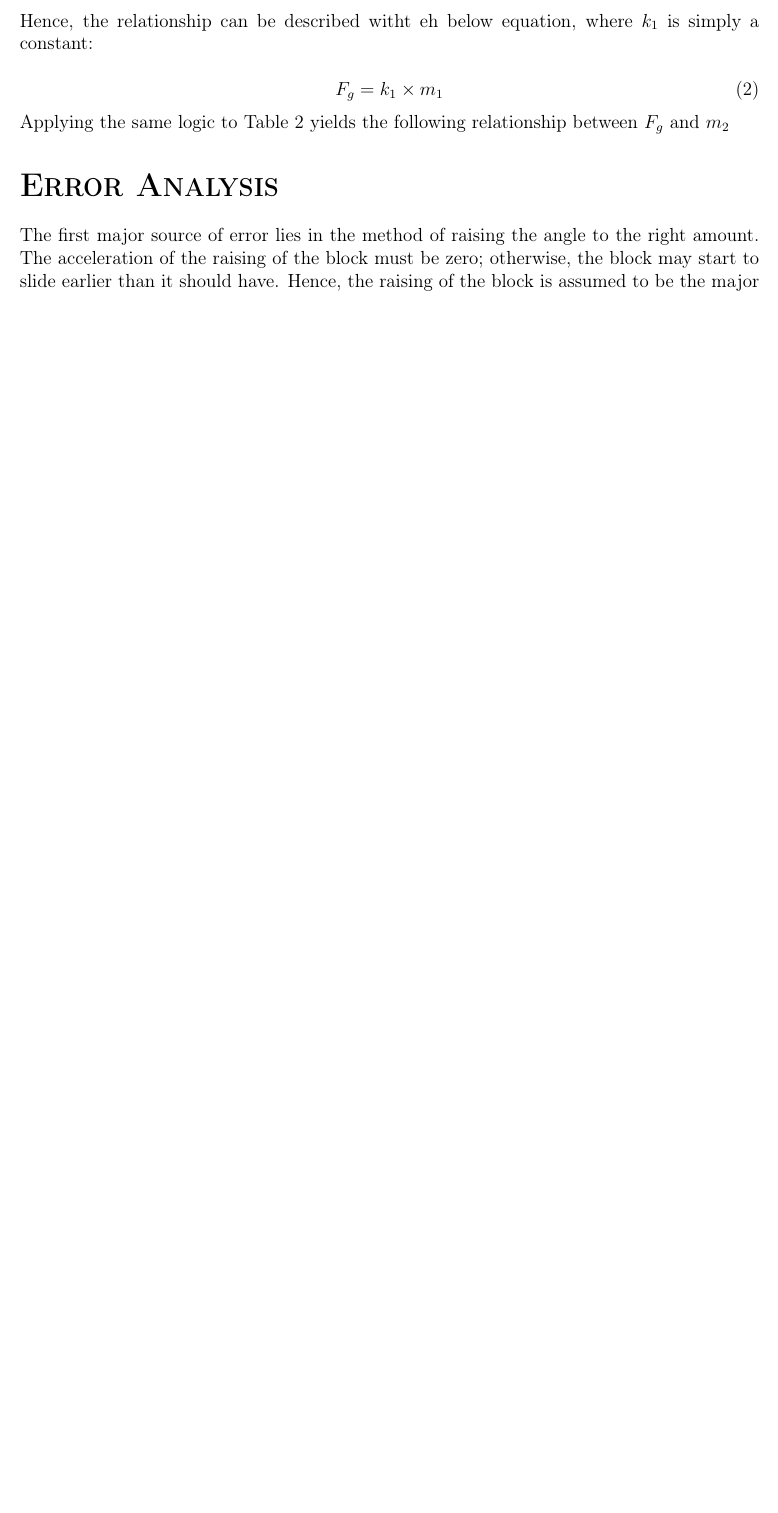
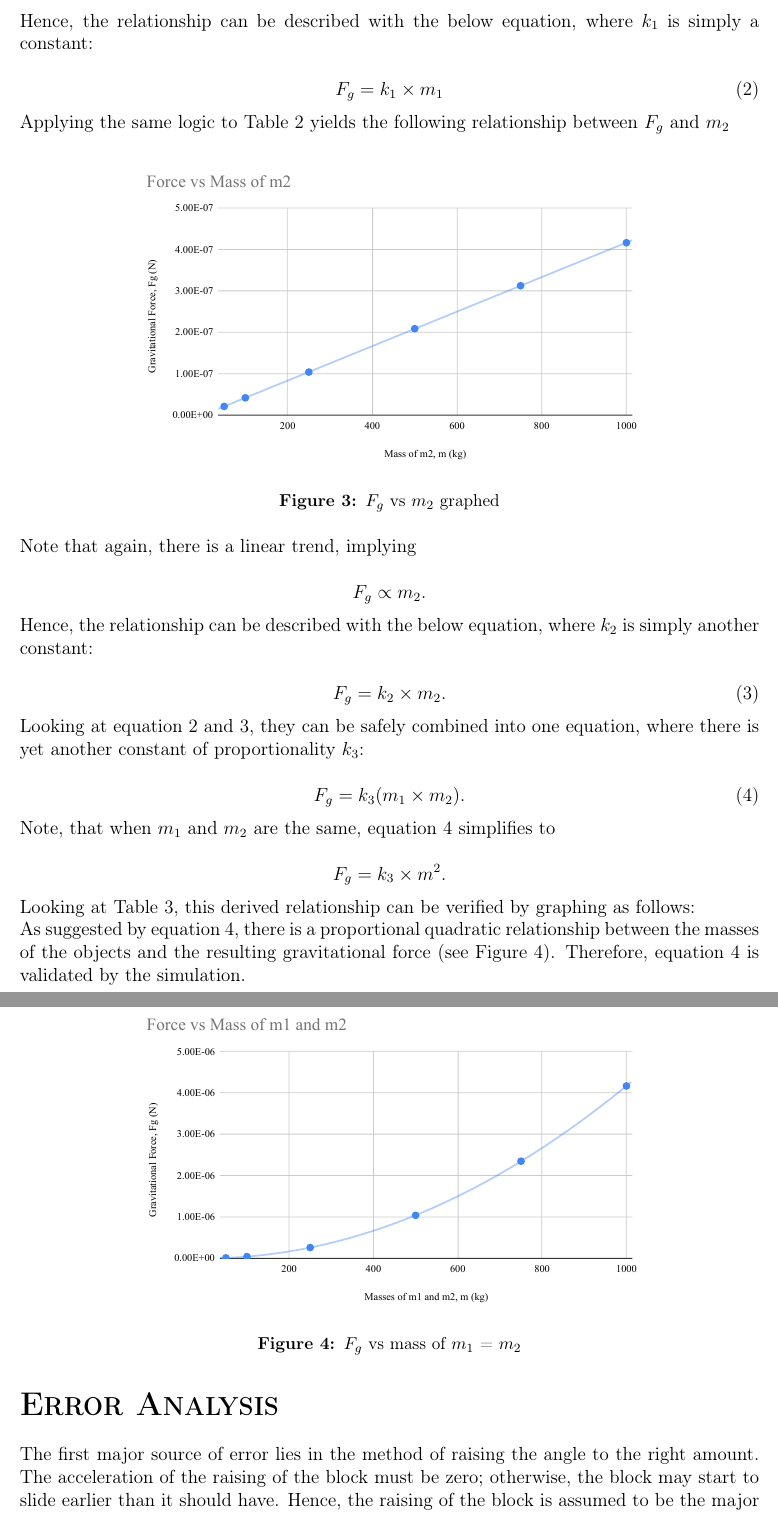
Before and after one commit to KeshavAnandCode/LaTeX-Schoolwork, a LaTeX document (PhysicsGravitationLabReport/main.tex): part of page 7 of 8 before the commit and two parts of pages 7 and 8 of 9 after it, the two joined at a grey line, cut so that both start at the same text, the shorter picture padded with empty space. Compiled offline with pdfLaTeX.

Commit message:
Added masses relationship

```diff
--- a/PhysicsGravitationLabReport/main.tex
+++ b/PhysicsGravitationLabReport/main.tex
@@ -16,6 +16,7 @@
 \usepackage{placeins}
 \usepackage{float}
 
+\graphicspath{{images/}}
 
 
 % ---------- Word-style margins ----------
@@ -403,13 +404,61 @@ F_g \propto m_1
 \]
-Hence, the relationship can be described witht eh below equation, where $k_1$ is simply a constant:
+Hence, the relationship can be described with the below equation, where $k_1$ is simply a constant:
 
 \begin{equation}
 F_g = k_1 \times m_1
-\label{eq:grav_force}
+\label{eq:m1}
 \end{equation}
 
 Applying the same logic to Table \ref{tab:grav_m2} yields the following relationship between $F_g$ and $m_2$
 
+
+\begin{figure}[h!] % h! = “here” placement
+    \centering
+    \includegraphics[width=0.7\textwidth]{Force vs m2} % <-- your image file name
+    \caption{$F_g$ vs $m_2$ graphed}
+    \label{fig:m2graph}
+\end{figure}
+
+Note that again, there is a linear trend, implying
+
+\[
+F_g \propto m_2.
+\]
+
+Hence, the relationship can be described with the below equation, where $k_2$ is simply another constant:
+
+\begin{equation}
+F_g = k_2 \times m_2.
+\label{eq:m2}
+\end{equation}
+
+Looking at equation \ref{eq:m1} and \ref{eq:m2}, they can be safely combined into one equation, where there is yet another constant of proportionality $k_3$:
+
+\begin{equation}
+F_g = k_3 (m_1 \times m_2).
+\label{eq:m1and2}
+\end{equation}
+
+Note, that when $m_1$ and $m_2$ are the same, equation \ref{eq:m1and2} simplifies to
+
+\[
+F_g = k_3  \times m^2.
+\]
+
+Looking at Table \ref{tab:grav_equal}, this derived relationship can be verified by graphing as follows:
+
+
+
+\begin{figure}[h!] % h! = “here” placement
+    \centering
+    \includegraphics[width=0.7\textwidth]{Force vs Mass m1 m2} % <-- your image file name
+    \caption{$F_g$ vs mass of $m_1$ = $m_2$}
+    \label{fig:m1m2graph}
+\end{figure}
+
+
+As suggested by equation \ref{eq:m1and2}, there is a proportional quadratic relationship between the masses of the objects and the resulting gravitational force (see Figure \ref{fig:m1m2graph}).
+Therefore, equation \ref{eq:m1and2} is validated by the simulation.
 
 
 \section*{Error Analysis}
```
Also changed, not shown: PhysicsGravitationLabReport/images/ExperimentalSetup.pdf (renamed from PhysicsGravitationLabReport/ExperimentalSetup.pdf), PhysicsGravitationLabReport/images/Force vs Mass m1 m2.pdf (added), PhysicsGravitationLabReport/images/Force vs m1.pdf (renamed from PhysicsGravitationLabReport/Force vs m1.pdf), PhysicsGravitationLabReport/images/Force vs m2.pdf (added), PhysicsGravitationLabReport/main.pdf, PhysicsGravitationLabReport/main.tex (2 more changed lines).
